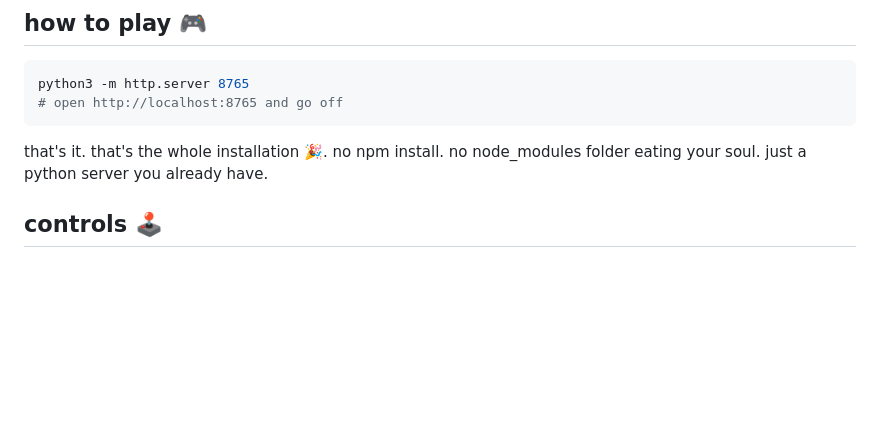
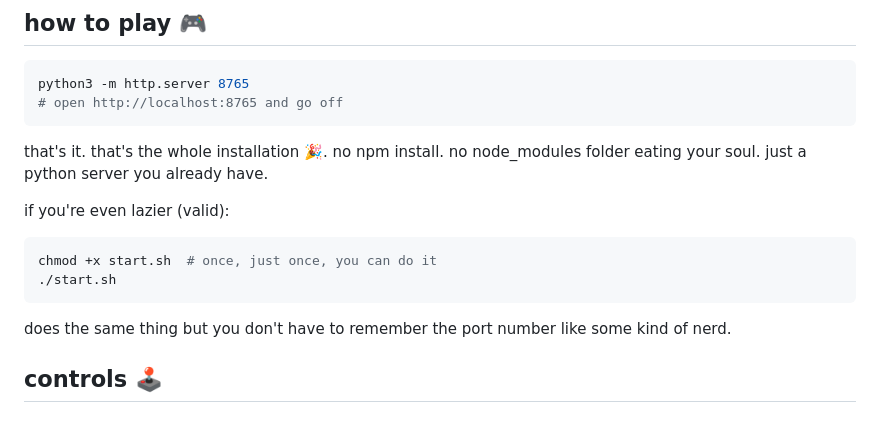
Before and after one commit to pmsosa/arenita, a Markdown page: README.md, the part around the change. Drawn GitHub-style; blank space fills up the shorter version.

Commit message:
docs: add instructions for using start.sh script to simplify server launch

````diff
--- a/README.md
+++ b/README.md
@@ -27,6 +27,17 @@ python3 -m http.server 8765
 ```
 
 that's it. that's the whole installation 🎉. no npm install. no node_modules folder eating your soul. just a python server you already have.
+
+if you're even lazier (valid):
+
+```sh
+chmod +x start.sh  # once, just once, you can do it
+./start.sh
+```
+
+does the same thing but you don't have to remember the port number like some kind of nerd.
+
+
 
 ## controls 🕹️
 
````
